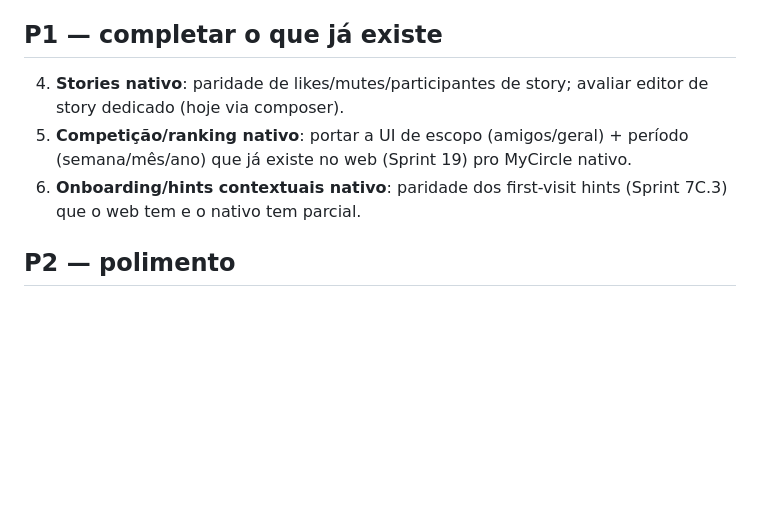
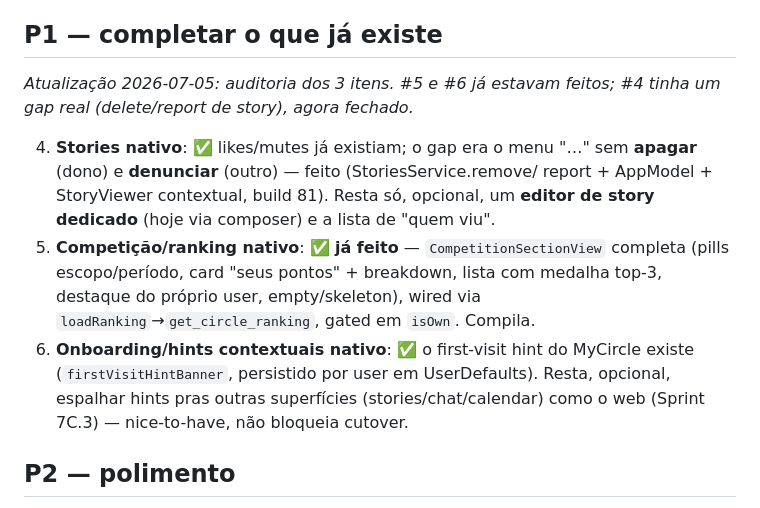
Before and after one commit to dudyfarias/gym-circle, a Markdown page: docs/roadmap-2026-07-04.md, the part around the change. Rendered like a GitHub page; blank space fills up the shorter version.

Commit message:
docs(roadmap): P1 auditado — ranking/hints já feitos; stories delete/report fechado
#5 (ranking) e #6 (hints) já estavam implementados no nativo. #4 (stories)
tinha o gap real de apagar/denunciar no menu "…", agora fechado (build 81).
Sobra só opcional: editor de story dedicado + hints nas outras superfícies.

Co-Authored-By: Claude Opus 4.8 <noreply@anthropic.com>

```diff
--- a/docs/roadmap-2026-07-04.md
+++ b/docs/roadmap-2026-07-04.md
@@ -42,12 +42,22 @@ verificados como já implementados. Sobra só arte (GLBs) + build/QA no device._
    chegada do push (like/comentário/mensagem) na tela de bloqueio.
 
 ## P1 — completar o que já existe
-4. **Stories nativo**: paridade de likes/mutes/participantes de story; avaliar
-   editor de story dedicado (hoje via composer).
-5. **Competição/ranking nativo**: portar a UI de escopo (amigos/geral) + período
-   (semana/mês/ano) que já existe no web (Sprint 19) pro MyCircle nativo.
-6. **Onboarding/hints contextuais nativo**: paridade dos first-visit hints
-   (Sprint 7C.3) que o web tem e o nativo tem parcial.
+
+_Atualização 2026-07-05: auditoria dos 3 itens. #5 e #6 já estavam feitos; #4
+tinha um gap real (delete/report de story), agora fechado._
+
+4. **Stories nativo**: ✅ likes/mutes já existiam; o gap era o menu "…" sem
+   **apagar** (dono) e **denunciar** (outro) — feito (StoriesService.remove/
+   report + AppModel + StoryViewer contextual, build 81). Resta só, opcional,
+   um **editor de story dedicado** (hoje via composer) e a lista de "quem viu".
+5. **Competição/ranking nativo**: ✅ **já feito** — `CompetitionSectionView`
+   completa (pills escopo/período, card "seus pontos" + breakdown, lista com
+   medalha top-3, destaque do próprio user, empty/skeleton), wired via
+   `loadRanking`→`get_circle_ranking`, gated em `isOwn`. Compila.
+6. **Onboarding/hints contextuais nativo**: ✅ o first-visit hint do MyCircle
+   existe (`firstVisitHintBanner`, persistido por user em UserDefaults). Resta,
+   opcional, espalhar hints pras outras superfícies (stories/chat/calendar)
+   como o web (Sprint 7C.3) — nice-to-have, não bloqueia cutover.
 
 ## P2 — polimento
 7. Web: mutação **post → entrada** (mirror do `convert_social_post_to_checkin`
```
